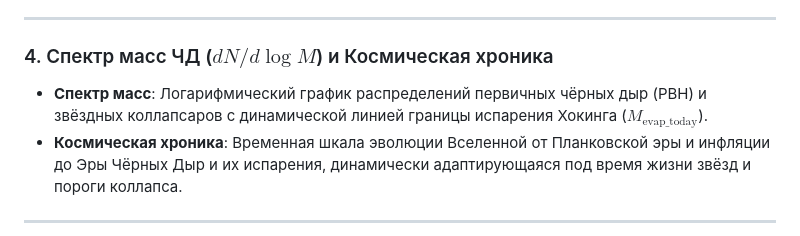
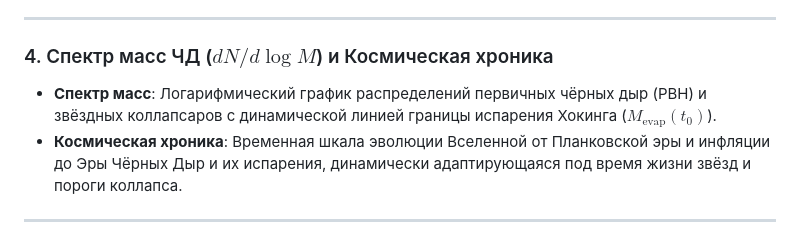
Before and after one commit to iddqd-create/cosmos-black-hole-simulator, a Markdown page: README.md, the part around the change. Drawn GitHub-style.

Commit message:
docs: Fix LaTeX syntax in README for GitHub math rendering

```diff
--- a/README.md
+++ b/README.md
@@ -65,7 +65,7 @@
 ---
 
 ### 4. Спектр масс ЧД ($dN / d\log M$) и Космическая хроника
-- **Спектр масс**: Логарифмический график распределений первичных чёрных дыр (PBH) и звёздных коллапсаров с динамической линией границы испарения Хокинга ($M_{\text{evap\_today}}$).
+- **Спектр масс**: Логарифмический график распределений первичных чёрных дыр (PBH) и звёздных коллапсаров с динамической линией границы испарения Хокинга ($M_{\text{evap}}(t_0)$).
 - **Космическая хроника**: Временная шкала эволюции Вселенной от Планковской эры и инфляции до Эры Чёрных Дыр и их испарения, динамически адаптирующаяся под время жизни звёзд и пороги коллапса.
 
 ---
```
